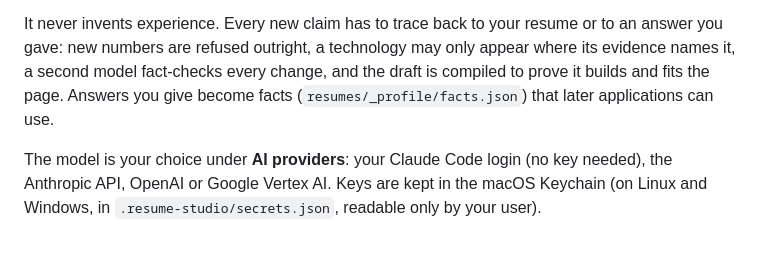
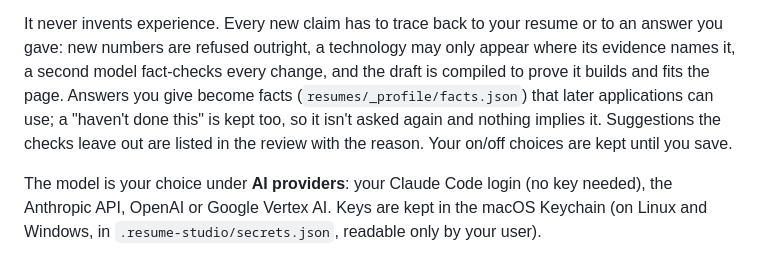
Before and after one commit to Dev-Bilaspure/resume-studio, a Markdown page: README.md, the part around the change. Rendered like a GitHub page.

Commit message:
Document remembered answers and left-out suggestions

```diff
--- a/README.md
+++ b/README.md
@@ -154,7 +154,9 @@ original is never changed; the posting is kept with it as `jd.md`).
 It never invents experience. Every new claim has to trace back to your resume or to an answer you gave:
 new numbers are refused outright, a technology may only appear where its evidence names it, a second
 model fact-checks every change, and the draft is compiled to prove it builds and fits the page. Answers
-you give become facts (`resumes/_profile/facts.json`) that later applications can use.
+you give become facts (`resumes/_profile/facts.json`) that later applications can use; a "haven't done
+this" is kept too, so it isn't asked again and nothing implies it. Suggestions the checks leave out are
+listed in the review with the reason. Your on/off choices are kept until you save.
 
 The model is your choice under **AI providers**: your Claude Code login (no key needed), the Anthropic
 API, OpenAI or Google Vertex AI. Keys are kept in the macOS Keychain (on Linux and Windows, in
```
